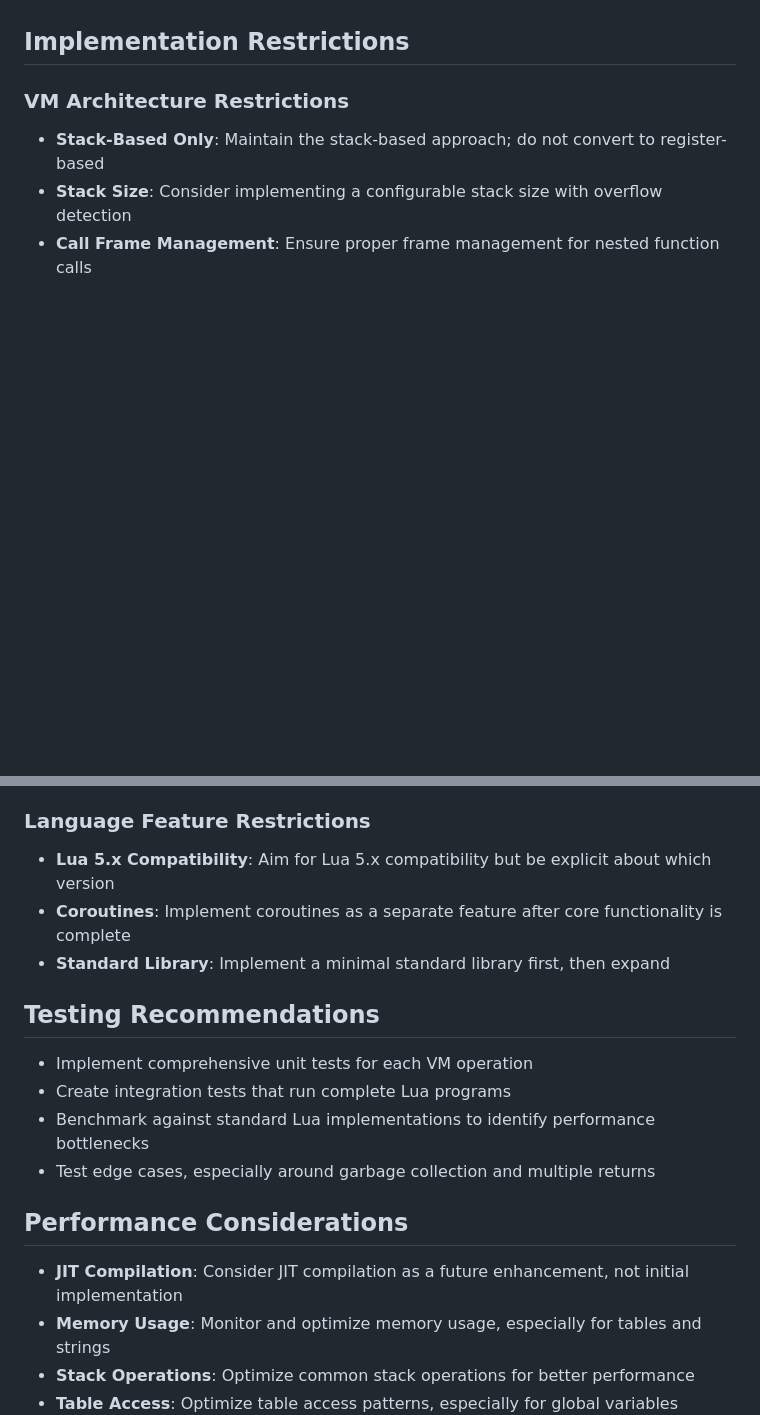
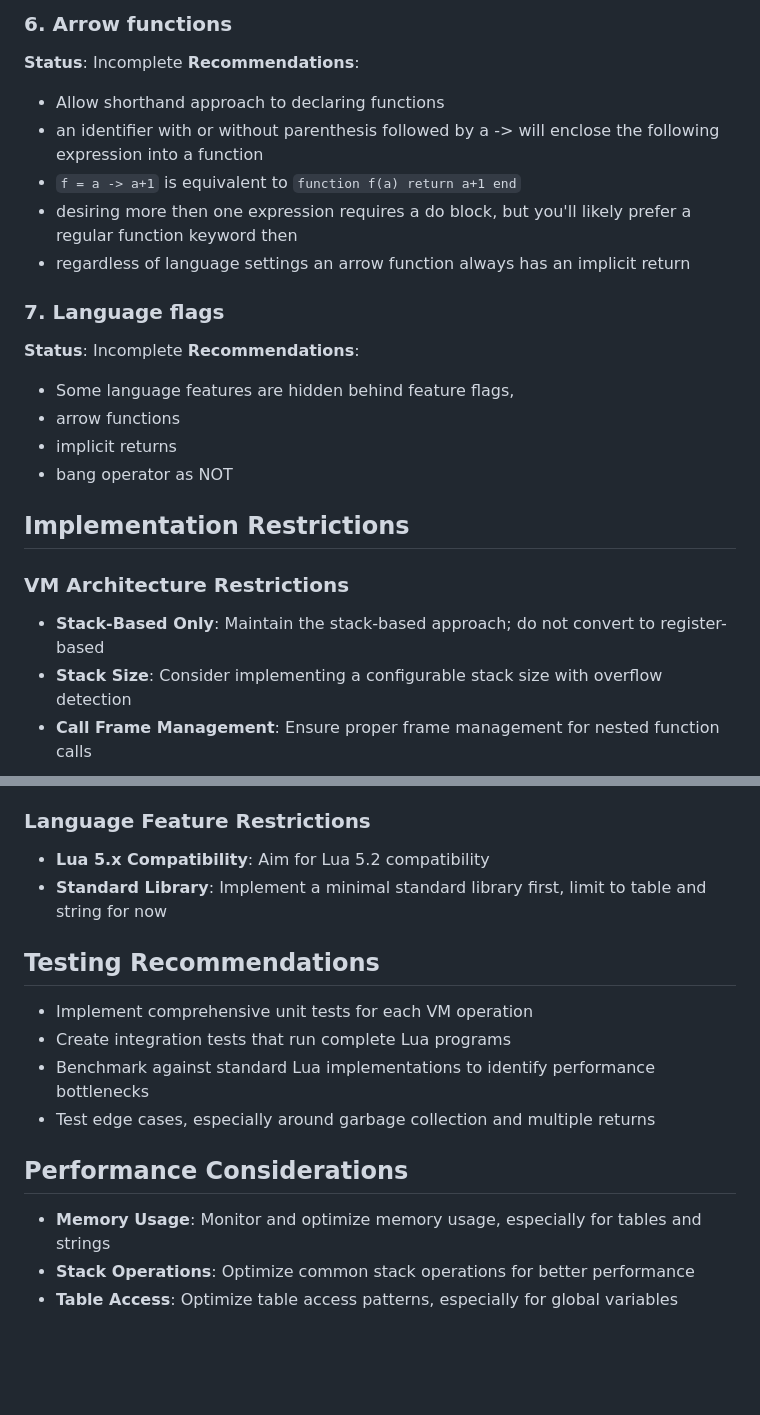
Before and after one commit to Auxnon/silt-lua, a Markdown page: SPEC.md, 2 parts joined by grey strips. Drawn GitHub-style; blank space fills up the shorter version.

```diff
--- a/RECOMMENDATIONS.md
+++ b/SPEC.md
@@ -43,3 +53,20 @@ Silt is a Rust-built Lua interpreter that aims to imitate Lua 5 without using ex
+### 6. Arrow functions
+**Status**: Incomplete
+**Recommendations**:
+- Allow shorthand approach to declaring functions
+- an identifier with or without parenthesis followed by a -> will enclose the following expression into a function
+- `f = a -> a+1` is equivalent to `function f(a) return a+1 end`
+- desiring more then one expression requires a do block, but you'll likely prefer a regular function keyword then
+- regardless of language settings an arrow function always has an implicit return
+
+
+### 7. Language flags
+**Status**: Incomplete
+**Recommendations**:
+- Some language features are hidden behind feature flags,
+- arrow functions
+- implicit returns
+- bang operator as NOT
 
 ## Implementation Restrictions
 
@@ -54,9 +81,8 @@ Silt is a Rust-built Lua interpreter that aims to imitate Lua 5 without using ex
 - **Weak References**: Consider adding support for weak references for certain use cases
 
 ### Language Feature Restrictions
-- **Lua 5.x Compatibility**: Aim for Lua 5.x compatibility but be explicit about which version
-- **Coroutines**: Implement coroutines as a separate feature after core functionality is complete
-- **Standard Library**: Implement a minimal standard library first, then expand
+- **Lua 5.x Compatibility**: Aim for Lua 5.2 compatibility
+- **Standard Library**: Implement a minimal standard library first, limit to table and string for now
 
 ## Testing Recommendations
 - Implement comprehensive unit tests for each VM operation
@@ -65,7 +91,6 @@ Silt is a Rust-built Lua interpreter that aims to imitate Lua 5 without using ex
 - Test edge cases, especially around garbage collection and multiple returns
 
 ## Performance Considerations
-- **JIT Compilation**: Consider JIT compilation as a future enhancement, not initial implementation
 - **Memory Usage**: Monitor and optimize memory usage, especially for tables and strings
 - **Stack Operations**: Optimize common stack operations for better performance
 - **Table Access**: Optimize table access patterns, especially for global variables
```
Also changed, not shown: other parts of SPEC.md (+23 -12 lines).
